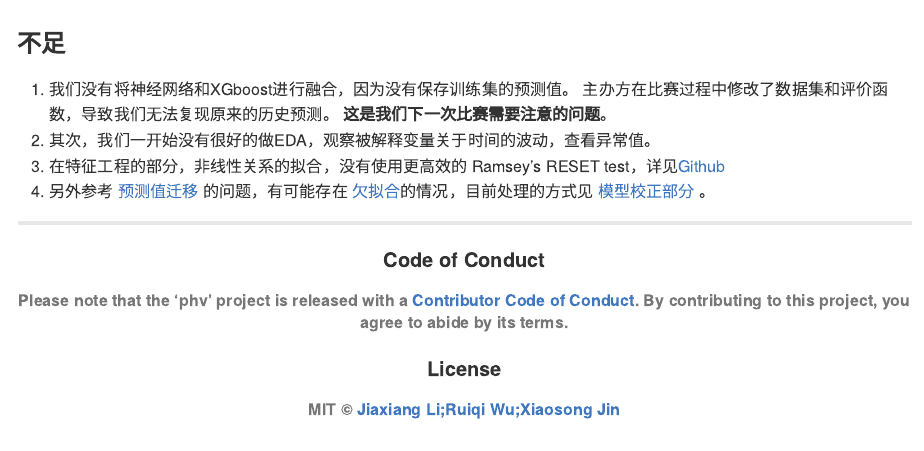
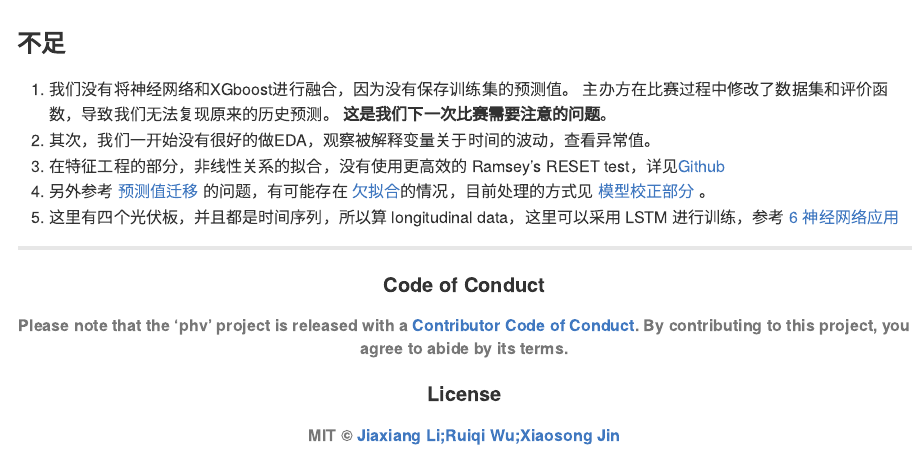
Before and after one commit to JiaxiangBU/phv, an R Markdown document (README.Rmd): the page in a window 1100 px wide, from 1580 px down. The pictures show the output file README.md that the author committed with the source, drawn offline in the style of GitHub.

Commit message:
add NN for longitudinal data

```diff
--- a/README.Rmd
+++ b/README.Rmd
@@ -78,6 +78,8 @@ knitr::include_graphics('pic/rank.png')
     [欠拟合](https://jiaxiangbu.github.io/learn_fe/)的情况，目前处理的方式见
     [模型校正部分](https://jiaxiangbu.github.io/train_model/learning_notes.html)
     。
+1. 这里有四个光伏板，并且都是时间序列，所以算 longitudinal data，这里可以采用 LSTM 进行训练，参考
+[6 神经网络应用](https://jiaxiangbu.github.io/learn_longitudinal_analysis/analysis/introduction-panel-data.html)
 
 ***
 
```
Also changed, not shown: README.md.
